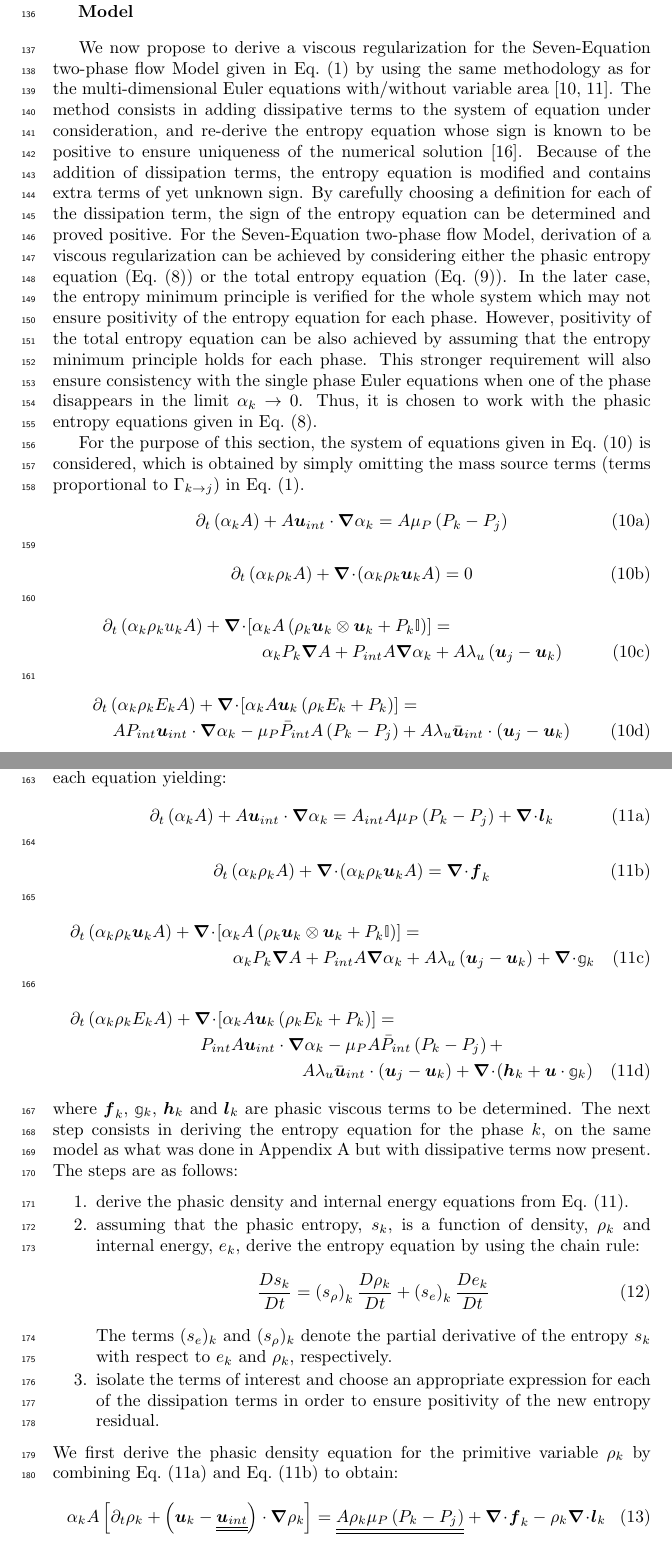
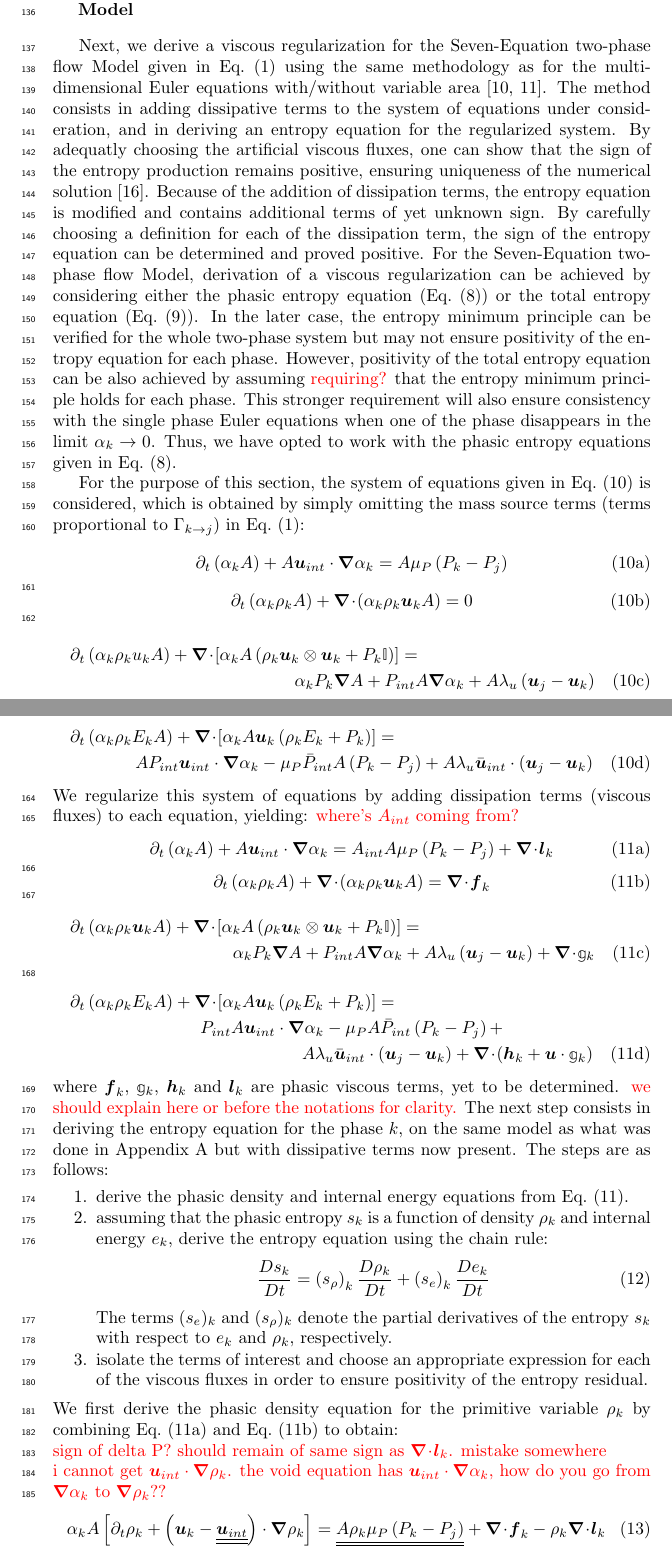
Before and after one commit to delcmo/7_equations_model_paper, a LaTeX paper (7_equation_model.tex): two parts of pages 6 and 7 of 25, joined at a grey line, cut so that both start at the same text. Compiled offline with pdfLaTeX.

Commit message:
read more. added comments

```diff
--- a/7_equation_model.tex
+++ b/7_equation_model.tex
@@ -439,41 +439,48 @@ Note that when one phase disappears, \eqt{eq:tot-ent-res-sct4} degenerates to th
 \section{A viscous regularization for the Seven-Equation two-phase flow Model}\label{sec:visc-regu}
 %%%%%%%%%%%%%%%%%%%%%%%%%%%%%%%%%%%%%%%%%%%%%%%%%%%%%%%%%%%%%%%%%%%%%%%%%%%%%
 %
-We now propose to derive a viscous regularization for the Seven-Equation two-phase flow Model given in \eqt{eq:liq-7-eqn-sect5} by using the same methodology as for the multi-dimensional Euler equations with/without variable area \cite{jlg, Marco_paper_low_mach}. The method consists in adding dissipative terms to the system of equation under consideration, and re-derive the entropy equation whose sign is known to be positive to ensure uniqueness of the numerical solution \cite{Leveque}. Because of the addition of dissipation terms, the entropy equation is modified and contains extra terms of yet unknown sign. By carefully choosing a definition for each of the dissipation term, the sign of the entropy equation can be determined and proved positive. For the Seven-Equation two-phase flow Model, derivation of a viscous regularization can be achieved by considering either the phasic entropy equation (\eqt{eq:ent-eqn-7-eqn-model}) or the total entropy equation (\eqt{eq:tot-ent-res-sct4}). In the later case, the entropy minimum principle is verified for the whole system which may not ensure positivity of the entropy equation for each phase. However, positivity of the total entropy equation can be also achieved by assuming that the entropy minimum principle holds for each phase. This stronger requirement will also ensure consistency with the single phase Euler equations when one of the phase disappears in the limit $\alpha_k \to 0$. Thus, it is chosen to work with the phasic entropy equations given in \eqt{eq:ent-eqn-7-eqn-model}.
+Next, we derive a viscous regularization for the Seven-Equation two-phase flow Model given in \eqt{eq:liq-7-eqn-sect5} using the same methodology as for the multi-dimensional Euler equations with/without variable area \cite{jlg, Marco_paper_low_mach}. The method consists in adding dissipative terms to the system of equations under consideration, and in deriving an entropy equation for the regularized system. By adequatly choosing the artificial viscous fluxes, one can show that the sign of the entropy production remains positive, ensuring uniqueness of the numerical solution \cite{Leveque}. Because of the addition of dissipation terms, the entropy equation is modified and contains additional terms of yet unknown sign. By carefully choosing a definition for each of the dissipation term, the sign of the entropy equation can be determined and proved positive. For the Seven-Equation two-phase flow Model, derivation of a viscous regularization can be achieved by considering either the phasic entropy equation (\eqt{eq:ent-eqn-7-eqn-model}) or the total entropy equation (\eqt{eq:tot-ent-res-sct4}). In the later case, the entropy minimum principle can be verified for the whole two-phase system but may not ensure positivity of the entropy equation for each phase. However, positivity of the total entropy equation can be also achieved by assuming \tcr{requiring?} that the entropy minimum principle holds for each phase. This stronger requirement will also ensure consistency with the single phase Euler equations when one of the phase disappears in the limit $\alpha_k \to 0$. Thus, we have opted to work with the phasic entropy equations given in \eqt{eq:ent-eqn-7-eqn-model}.
 
-For the purpose of this section, the system of equations given in \eqt{eq:sev_equ} is considered, which is obtained by simply omitting the mass source terms (terms proportional to $\Gammakj$) in \eqt{eq:liq-7-eqn-sect5}.
+For the purpose of this section, the system of equations given in \eqt{eq:sev_equ} is considered, which is obtained by simply omitting the mass source terms (terms proportional to $\Gammakj$) in \eqt{eq:liq-7-eqn-sect5}:
 %
 \begin{subequations}\label{eq:sev_equ}
-\begin{align}
+\begin{equation}
 \partial_t \left( \alpha_k  A\right) + A \mbold u_{int} \cdot \grad \alpha_k = A \mu_P \left( P_k - P_j \right)
-\end{align}
-\begin{align}
+\end{equation}
+%
+\begin{equation}
 \partial_t \left( \alpha_k \rho_k A \right) + \div \left( \alpha_k \rho_k \mbold u_k A \right) = 0
-\end{align}
-\begin{align}
-\partial_t \left( \alpha_k \rho_k u_k A \right) + \div \left[ \alpha_k A \left( \rho_k \mbold u_k \otimes \mbold u_k + P_k \mathbb{I} \right) \right] &=\nonumber\\
-\alpha_k P_k \grad A + P_{int} A \grad \alpha_k &+ A \lambda_u \left( \mbold u_j - \mbold u_k \right)
-\end{align}
-\begin{align}
-\partial_t \left( \alpha_k \rho_k E_k A \right) + \div \left[ \alpha_k A \mbold u_k \left( \rho_k E_k + P_k \right) \right] &=\nonumber\\
-A P_{int} \mbold u_{int} \cdot \grad \alpha_k - \mu_P \bar{P}_{int} A \left( P_k-P_j \right) &+ A \lambda_u \bar{\mbold u}_{int} \cdot \left( \mbold u_j - \mbold u_k \right)
-\end{align}
+\end{equation}
+%
+\begin{multline}
+\partial_t \left( \alpha_k \rho_k u_k A \right) + \div \left[ \alpha_k A \left( \rho_k \mbold u_k \otimes \mbold u_k + P_k \mathbb{I} \right) \right] = \\
+\alpha_k P_k \grad A + P_{int} A \grad \alpha_k + A \lambda_u \left( \mbold u_j - \mbold u_k \right)
+\end{multline}
+%
+\begin{multline}
+\partial_t \left( \alpha_k \rho_k E_k A \right) + \div \left[ \alpha_k A \mbold u_k \left( \rho_k E_k + P_k \right) \right] =\\
+A P_{int} \mbold u_{int} \cdot \grad \alpha_k - \mu_P \bar{P}_{int} A \left( P_k-P_j \right) + A \lambda_u \bar{\mbold u}_{int} \cdot \left( \mbold u_j - \mbold u_k \right)
+\end{multline}
 \end{subequations}
 %
 %where $\rho_k$, $u_k$, $E_k$ and $P_k$ are the density, the velocity, the specific total energy and the pressure of $k^{th}$ phase, respectively. The pressure and velocity relaxation parameters are denoted by $\mu$ and $\lambda$, respectively. The variables with index $_I$ correspond to the interfacial variables and a definition for those can be found in \cite{SEM}. The cross-section $A$ is only function of space: $\partial_t A = 0$.
-In order to apply the entropy viscosity method, dissipation terms are added to each equation yielding:
+We regularize this system of equations by adding dissipation terms (viscous fluxes) to each equation, yielding:
 %
 \begin{subequations}\label{eq:sev_equ-with-diss-terms}
-\begin{align}\label{eq:sev_equ-with-diss-terms-vf}
+\tcr{where's $A_{int}$ coming from?}
+\begin{equation}\label{eq:sev_equ-with-diss-terms-vf}
 \partial_t \left( \alpha_k  A\right) + A \mbold u_{int} \cdot \grad \alpha_k = A_{int} A \mu_P \left( P_k - P_j \right) + \div \mbold l_k
-\end{align}
-\begin{align}\label{eq:sev_equ-with-diss-terms-cont}
+\end{equation}
+%
+\begin{equation}\label{eq:sev_equ-with-diss-terms-cont}
 \partial_t \left( \alpha_k \rho_k A \right) + \div \left( \alpha_k \rho_k \mbold u_k A \right) = \div \mbold f_k
-\end{align}
+\end{equation}
+%
 \begin{multline}\label{eq:sev_equ-with-diss-terms-mom}
 \partial_t \left( \alpha_k \rho_k \mbold u_k A \right) + \div \left[ \alpha_k A \left( \rho_k \mbold u_k \otimes \mbold u_k + P_k \mathbb{I} \right) \right] =\\
 \alpha_k P_k \grad A + P_{int} A \grad \alpha_k + A \lambda_u \left( \mbold u_j - \mbold u_k \right) + \div \mathbb{g}_k
 \end{multline}
+%
 \begin{multline}\label{eq:sev_equ-with-diss-terms-ener}
 \partial_t \left( \alpha_k \rho_k E_k A \right) + \div \left[ \alpha_k A \mbold u_k \left( \rho_k E_k + P_k \right) \right] = \\
 P_{int} A \mbold u_{int} \cdot \grad \alpha_k -
@@ -483,20 +490,24 @@ A \lambda_u \bar{\mbold u}_{int} \cdot \left( \mbold u_j - \mbold u_k \right)
 \end{multline}
 \end{subequations}
 %
-where $\mbold f_k$, $\mathbb{g}_k$, $\mbold h_k$ and $\mbold l_k$ are phasic viscous terms to be determined. The next step consists in deriving the entropy equation for the phase $k$, on the same model as what was done in \app{app:sev-equ-model-entropy} but with dissipative terms now present. The steps are as follows:
+where $\mbold f_k$, $\mathbb{g}_k$, $\mbold h_k$ and $\mbold l_k$ are phasic viscous terms, yet to be determined.
+\tcr{we should explain here or before the notations for clarity.}
+The next step consists in deriving the entropy equation for the phase $k$, on the same model as what was done in \app{app:sev-equ-model-entropy} but with dissipative terms now present. The steps are as follows:
 %
 \begin{enumerate}
 \item derive the phasic density and internal energy equations from \eqt{eq:sev_equ-with-diss-terms}.
-\item assuming that the phasic entropy, $s_k$, is a function of density, $\rho_k$ and internal energy, $e_k$, derive the entropy equation by using the chain rule:
+\item assuming that the phasic entropy $s_k$ is a function of density $\rho_k$ and internal energy $e_k$, derive the entropy equation using the chain rule:
 \begin{equation}
 \label{eq:chain_rule-sct4}
 \frac{Ds_k}{Dt} = \left( s_{\rho} \right)_k \frac{D \rho_k}{Dt} + \left( s_{e} \right)_k \frac{D e_k}{Dt}
 \end{equation}
-The terms $(s_e)_k$ and $(s_{\rho})_k$ denote the partial derivative of the entropy $s_k$ with respect to $e_k$ and $\rho_k$, respectively.
-\item isolate the terms of interest and choose an appropriate expression for each of the dissipation terms in order to ensure positivity of the new entropy residual.
+The terms $(s_e)_k$ and $(s_{\rho})_k$ denote the partial derivatives of the entropy $s_k$ with respect to $e_k$ and $\rho_k$, respectively.
+\item isolate the terms of interest and choose an appropriate expression for each of the viscous fluxes in order to ensure positivity of the entropy residual.
 \end{enumerate}
 %
 We first derive the phasic density equation for the primitive variable $\rho_k$ by combining \eqt{eq:sev_equ-with-diss-terms-vf} and \eqt{eq:sev_equ-with-diss-terms-cont} to obtain:
+\tcr{\\sign of delta P? should remain of same sign as $\div \mbold l_k$. mistake somewhere}\\
+\tcr{i cannot get $\mbold u_{int}  \cdot \grad \rho_k$. the void equation has $\mbold u_{int} \cdot \grad \alpha_k$, how do you go from $\grad \alpha_k$ to $\grad \rho_k$?? }
 %
 \begin{equation}\label{eq:rho-7-eqn-model-sect4}
 \alpha_k A \left[ \partial_t \rho_k + \left( \mbold u_k - \underline{\underline{\mbold u_{int}}} \right) \cdot \grad \rho_k \right] = \underline{\underline{A \rho_k \mu_P \left( P_k - P_j \right)}} + \div \mbold f_k - \rho_k \div \mbold l_k
```
Also changed, not shown: 7_equation_model.pdf (deleted), 7_equation_model.tex (26 more changed lines), 1 other file.
